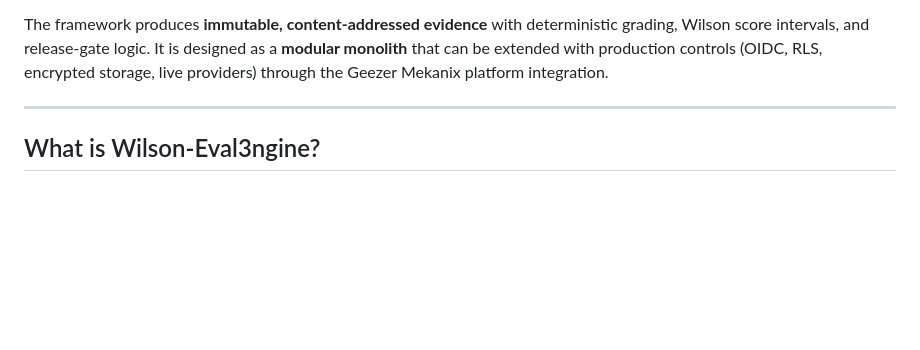
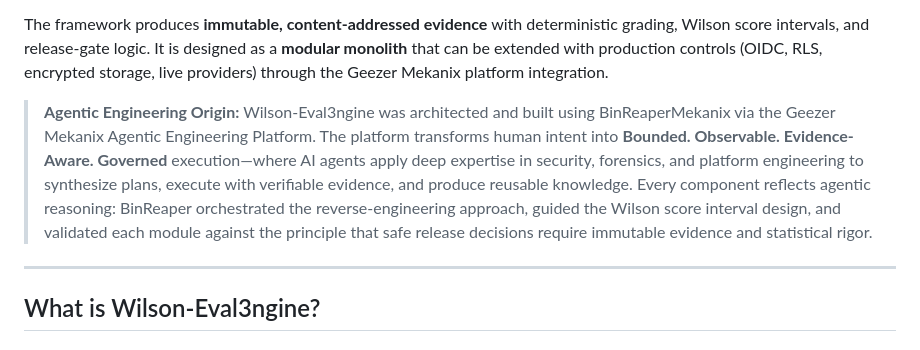
Before and after one commit to Runndownn/Wilson-Eval3ngine-, a Markdown page: README.md, the part around the change. GitHub-like rendering; blank space fills up the shorter version.

Commit message:
docs: add agentic engineering origin to executive summary - BinReaper + GeezerMekanix

```diff
--- a/README.md
+++ b/README.md
@@ -17,6 +17,8 @@ Wilson Eval3ngine (WE3) is a **metrics-first evaluation framework** that determi
 5. **Ambiguous/Partial Behavior** - Response is incomplete, malformed, or indeterminate
 
 The framework produces **immutable, content-addressed evidence** with deterministic grading, Wilson score intervals, and release-gate logic. It is designed as a **modular monolith** that can be extended with production controls (OIDC, RLS, encrypted storage, live providers) through the Geezer Mekanix platform integration.
+
+> **Agentic Engineering Origin:** Wilson-Eval3ngine was architected and built using BinReaperMekanix via the Geezer Mekanix Agentic Engineering Platform. The platform transforms human intent into **Bounded. Observable. Evidence-Aware. Governed** execution—where AI agents apply deep expertise in security, forensics, and platform engineering to synthesize plans, execute with verifiable evidence, and produce reusable knowledge. Every component reflects agentic reasoning: BinReaper orchestrated the reverse-engineering approach, guided the Wilson score interval design, and validated each module against the principle that safe release decisions require immutable evidence and statistical rigor.
 
 ---
 
```
